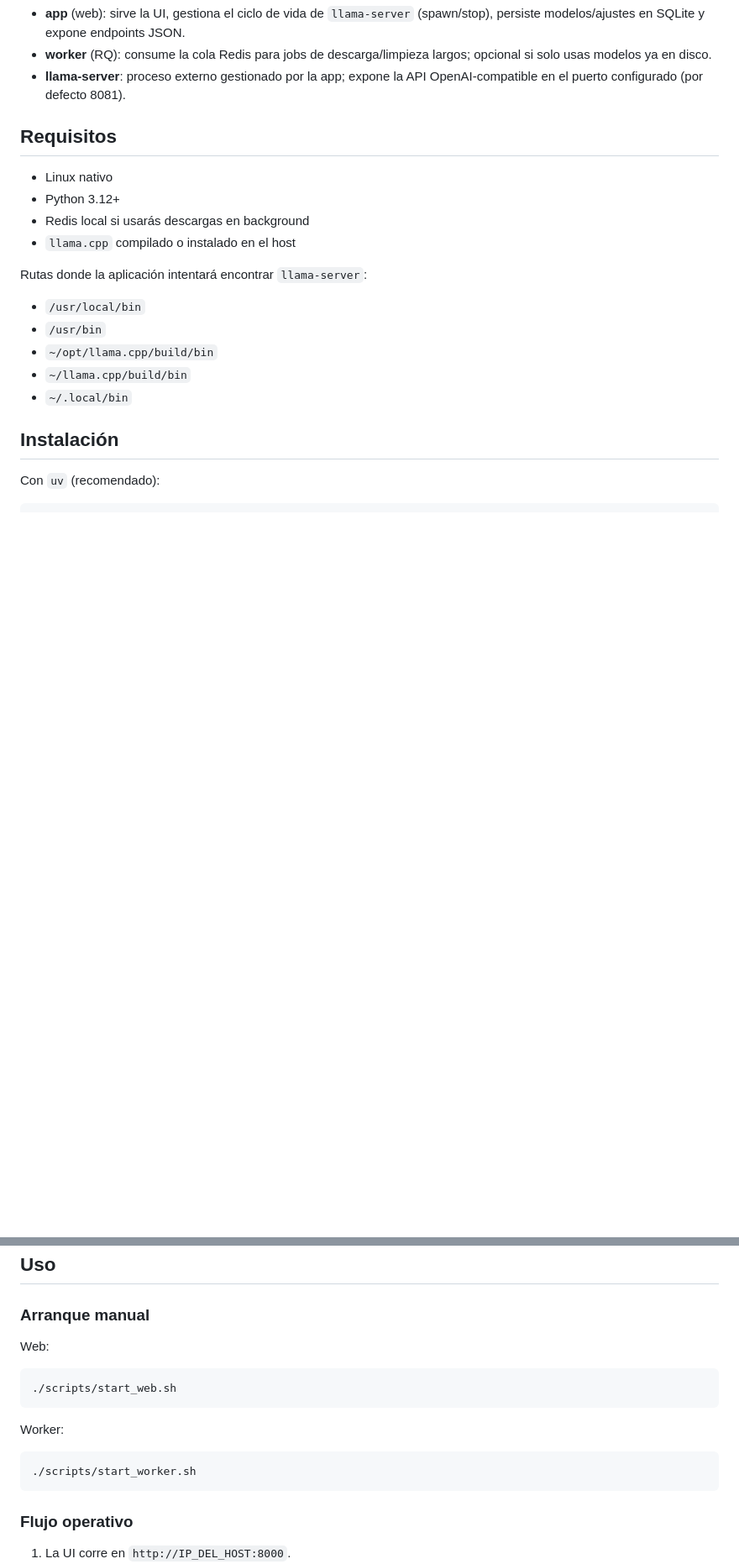
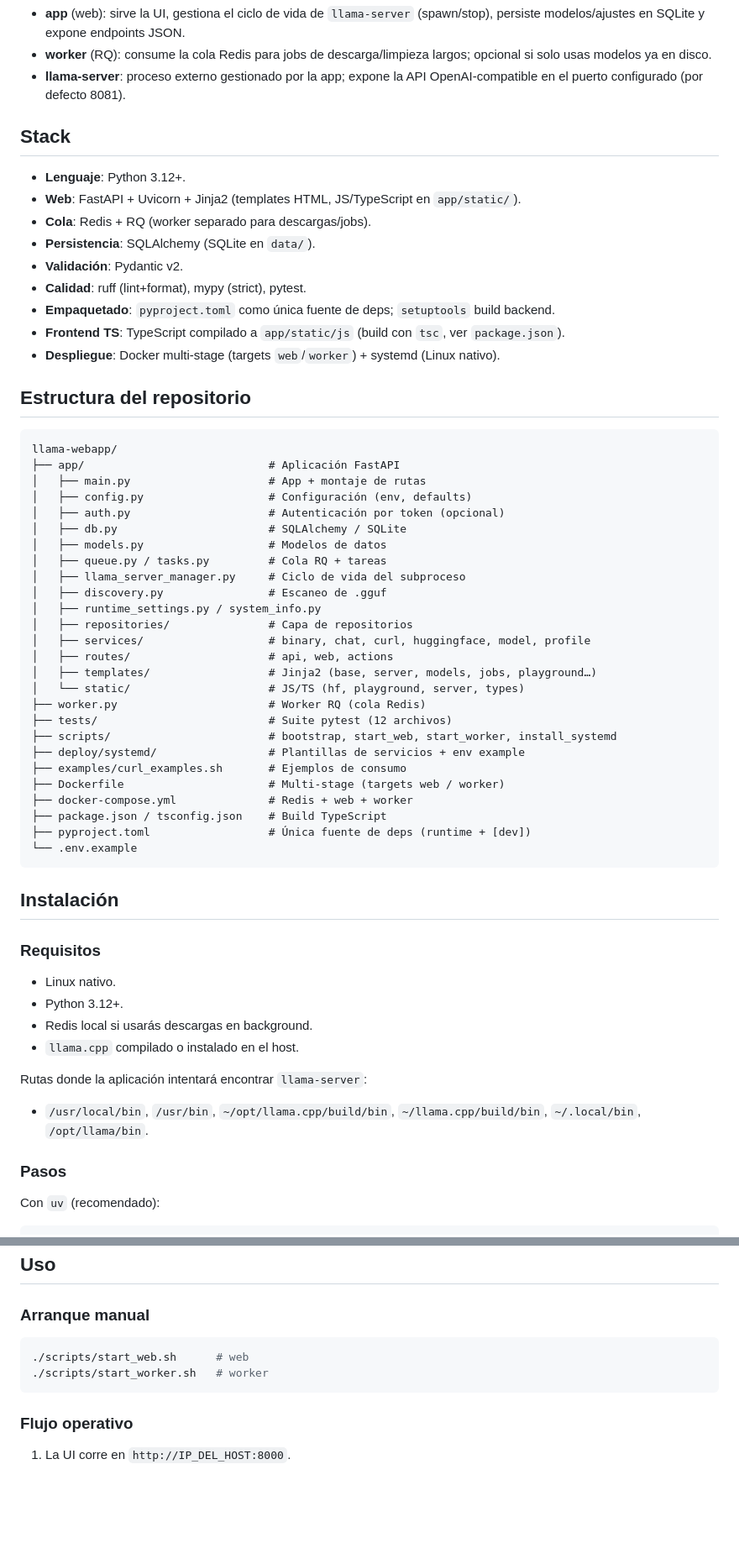
Before and after one commit to bi0punk/llama-webapp, a Markdown page: README.md, 2 parts joined by grey strips. Shown at 84% size. Drawn GitHub-style; blank space fills up the shorter version.

Commit message:
docs: estandarizar README (plantilla común + diagramas Mermaid)

````diff
--- a/README.md
+++ b/README.md
@@ -76,22 +57,63 @@ Aplicación web para gestionar modelos GGUF y levantar `llama-server` desde una
 - **worker** (RQ): consume la cola Redis para jobs de descarga/limpieza largos; opcional si solo usas modelos ya en disco.
 - **llama-server**: proceso externo gestionado por la app; expone la API OpenAI-compatible en el puerto configurado (por defecto 8081).
 
-## Requisitos
+## Stack
 
-- Linux nativo
-- Python 3.12+
-- Redis local si usarás descargas en background
-- `llama.cpp` compilado o instalado en el host
+- **Lenguaje**: Python 3.12+.
+- **Web**: FastAPI + Uvicorn + Jinja2 (templates HTML, JS/TypeScript en `app/static/`).
+- **Cola**: Redis + RQ (worker separado para descargas/jobs).
+- **Persistencia**: SQLAlchemy (SQLite en `data/`).
+- **Validación**: Pydantic v2.
+- **Calidad**: ruff (lint+format), mypy (strict), pytest.
+- **Empaquetado**: `pyproject.toml` como única fuente de deps; `setuptools` build backend.
+- **Frontend TS**: TypeScript compilado a `app/static/js` (build con `tsc`, ver `package.json`).
+- **Despliegue**: Docker multi-stage (targets `web`/`worker`) + systemd (Linux nativo).
+
+## Estructura del repositorio
+
+```
+llama-webapp/
+├── app/                            # Aplicación FastAPI
+│   ├── main.py                     # App + montaje de rutas
+│   ├── config.py                   # Configuración (env, defaults)
+│   ├── auth.py                     # Autenticación por token (opcional)
+│   ├── db.py                       # SQLAlchemy / SQLite
+│   ├── models.py                   # Modelos de datos
+│   ├── queue.py / tasks.py         # Cola RQ + tareas
+│   ├── llama_server_manager.py     # Ciclo de vida del subproceso
+│   ├── discovery.py                # Escaneo de .gguf
+│   ├── runtime_settings.py / system_info.py
+│   ├── repositories/               # Capa de repositorios
+│   ├── services/                   # binary, chat, curl, huggingface, model, profile
+│   ├── routes/                     # api, web, actions
+│   ├── templates/                  # Jinja2 (base, server, models, jobs, playground…)
+│   └── static/                     # JS/TS (hf, playground, server, types)
+├── worker.py                       # Worker RQ (cola Redis)
+├── tests/                          # Suite pytest (12 archivos)
+├── scripts/                        # bootstrap, start_web, start_worker, install_systemd
+├── deploy/systemd/                 # Plantillas de servicios + env example
+├── examples/curl_examples.sh       # Ejemplos de consumo
+├── Dockerfile                      # Multi-stage (targets web / worker)
+├── docker-compose.yml              # Redis + web + worker
+├── package.json / tsconfig.json    # Build TypeScript
+├── pyproject.toml                  # Única fuente de deps (runtime + [dev])
+└── .env.example
+```
+
+## Instalación
+
+### Requisitos
+
+- Linux nativo.
+- Python 3.12+.
+- Redis local si usarás descargas en background.
+- `llama.cpp` compilado o instalado en el host.
 
 Rutas donde la aplicación intentará encontrar `llama-server`:
 
-- `/usr/local/bin`
-- `/usr/bin`
-- `~/opt/llama.cpp/build/bin`
-- `~/llama.cpp/build/bin`
-- `~/.local/bin`
+- `/usr/local/bin`, `/usr/bin`, `~/opt/llama.cpp/build/bin`, `~/llama.cpp/build/bin`, `~/.local/bin`, `/opt/llama/bin`.
 
-## Instalación
+### Pasos
 
 Con `uv` (recomendado):
 
@@ -129,16 +151,9 @@ Si solo vas a usar modelos ya presentes en disco, el worker no es obligatorio, p
 
 ### Arranque manual
 
-Web:
-
 ```bash
-./scripts/start_web.sh
-```
-
-Worker:
-
-```bash
-./scripts/start_worker.sh
+./scripts/start_web.sh      # web
+./scripts/start_worker.sh   # worker
 ```
 
 ### Flujo operativo
````
Also changed, not shown: other parts of README.md (+65 -82 lines).
